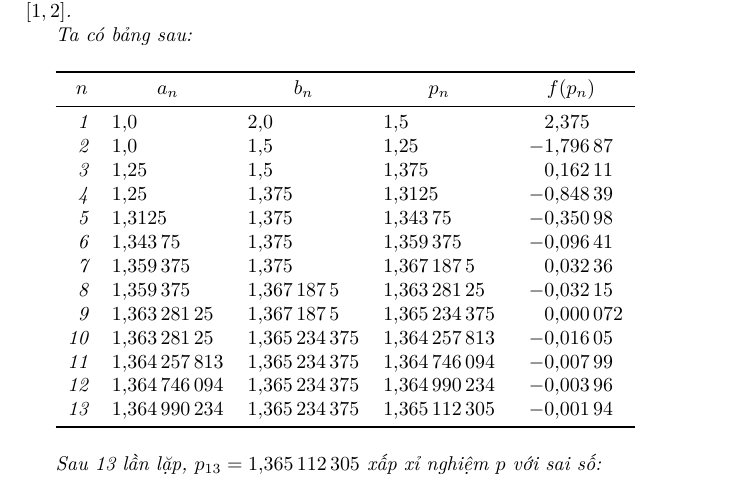
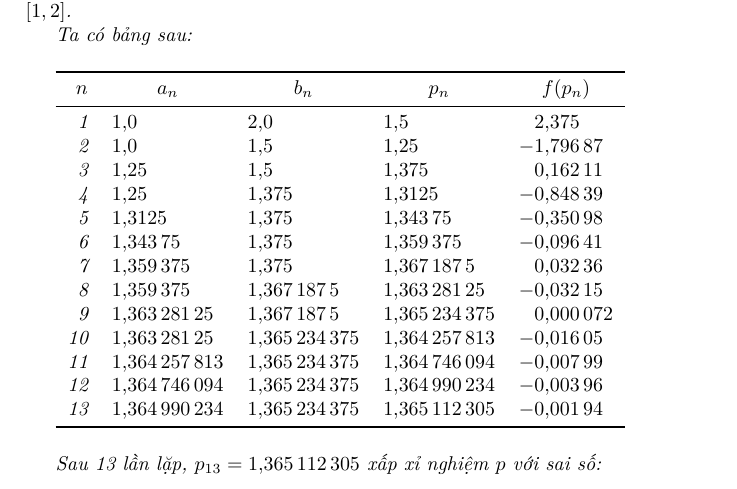
Before and after one commit to nvmnghia/nm_mat1099, a LaTeX book (lectures/tex/Lectures.tex, which reads lectures/tex/chapters/chapter 2/chapter 2.tex): part of page 18 of 19, cut so that both start at the same text. Compiled offline with XeLaTeX.

Commit message:
fix(chapter 2): excessive table-format
Use -1.6 instead of -2.6 for the last column of the table in section 2.1.

```diff
--- a/lectures/tex/chapters/chapter 2/chapter 2.tex
+++ b/lectures/tex/chapters/chapter 2/chapter 2.tex
@@ -110,7 +110,7 @@ Ta có nhận xét:
 
     Ta có bảng sau:
 
-    \begin{tabular}{ r S[table-format=1.9] S[table-format=1.9] S[table-format=1.9] S[table-format=-2.6] }    % - for minus sign
+    \begin{tabular}{ r S[table-format=1.9] S[table-format=1.9] S[table-format=1.9] S[table-format=-1.6] }    % - for minus sign
         \\
         \toprule
          {\(n\)} &   {\(a_n\)}   &   {\(b_n\)}   &   {\(p_n\)}   & {\(f(p_n)\)} \\
```
Also changed, not shown: lectures/tex/Lectures.pdf, lectures/tex/chapters/chapter 2/chapter 2.pdf.
